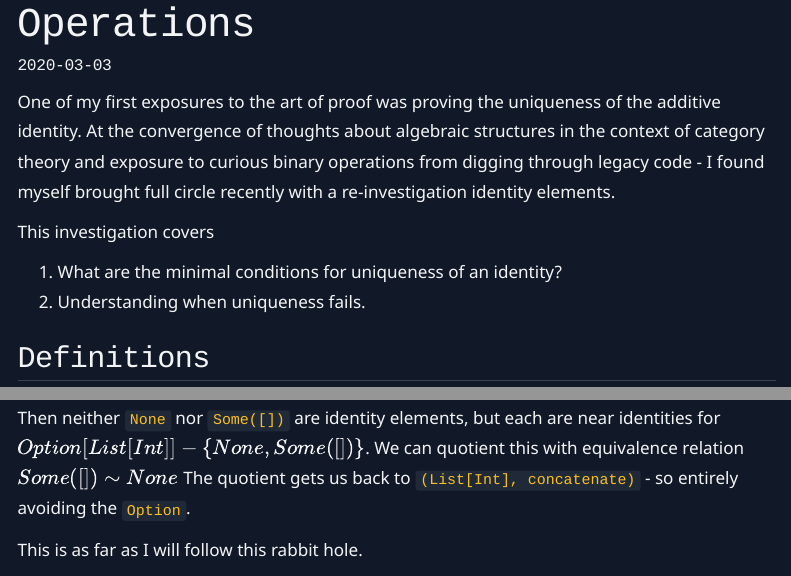
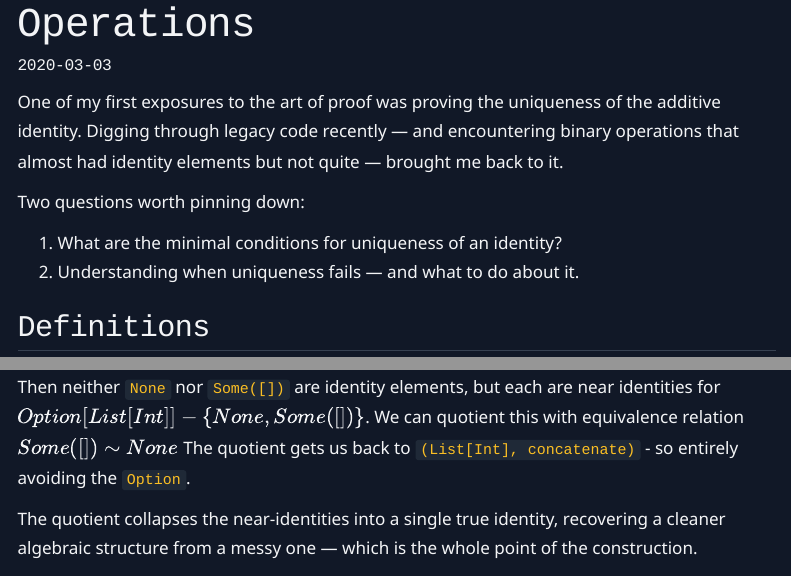
Before and after one commit to AdamDadeH/adamdadeh.github.io, a Quarto document (posts/2020-03-03-identity-binary/index.qmd): the page in a window 1100 px wide, from 60 px down, and a second part further down, joined at a grey line. Rendered offline with R 4.5, knitr and Pandoc in place of Quarto, with nearby package versions; menus at the side of the page are left out.

Commit message:
identity elements update

```diff
--- a/posts/2020-03-03-identity-binary/index.qmd
+++ b/posts/2020-03-03-identity-binary/index.qmd
@@ -7,18 +7,12 @@ categories:
 description: 'The uniqueness proof for identity elements is clean — but left and right identities can be non-unique, and software occasionally produces near-identities that break the axioms. The right fix is to quotient them away.'
 ---
 
-One of my first exposures to the art of proof was
-proving the uniqueness of the additive identity.
-At the convergence of thoughts about algebraic structures
-in the context of category theory and exposure to curious
-binary operations from digging through legacy code -
-I found myself brought full circle recently with a
-re-investigation identity elements.
+One of my first exposures to the art of proof was proving the uniqueness of the additive identity. Digging through legacy code recently — and encountering binary operations that almost had identity elements but not quite — brought me back to it.
 
-This investigation covers
+Two questions worth pinning down:
 
 1. What are the minimal conditions for uniqueness of an identity?
-2. Understanding when uniqueness fails.
+2. Understanding when uniqueness fails — and what to do about it.
 
 Definitions
 -----------
@@ -177,4 +171,4 @@ are near identities for $Option[List[Int]] - \{None, Some([])\}$.
 We can quotient this with equivalence relation $Some([]) \sim None$
 The quotient gets us back to `(List[Int], concatenate)` - so entirely avoiding the `Option`.
 
-This is as far as I will follow this rabbit hole.
+The quotient collapses the near-identities into a single true identity, recovering a cleaner algebraic structure from a messy one — which is the whole point of the construction.
```
Also changed, not shown: posts/2020-03-03-identity-binary/index.qmd (4 more changed lines).
